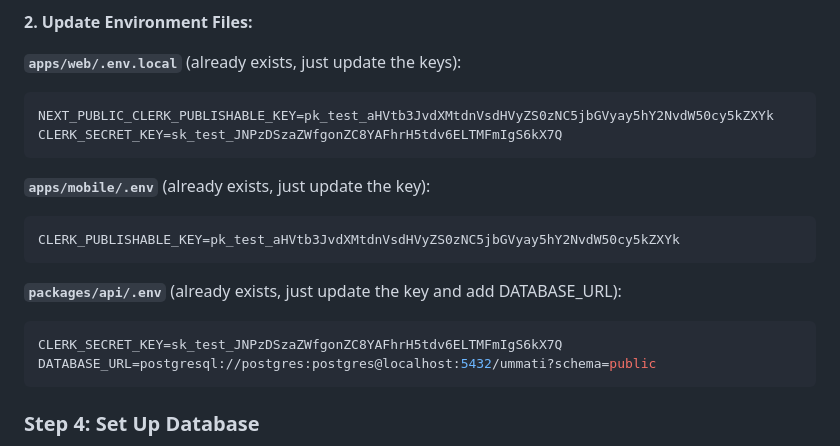
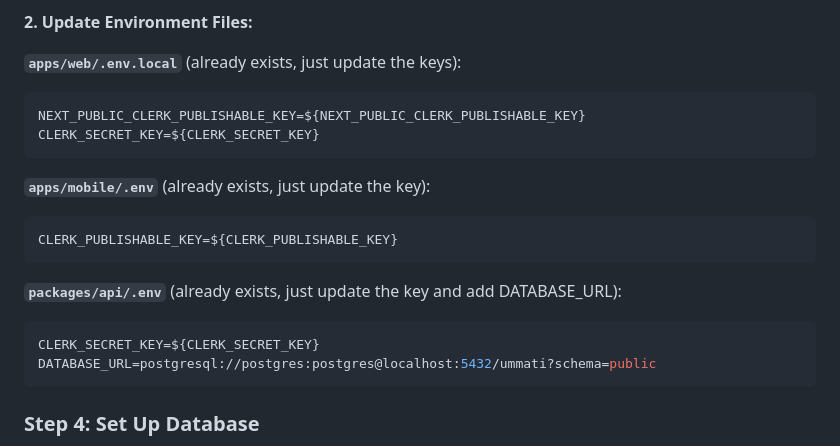
Before and after one commit to msharaf/ummati-connect-aws, a Markdown page: README.md, the part around the change. Drawn GitHub-style.

Commit message:
Update environment variable keys in README
Updated environment variable keys in README for web, mobile, and API.

````diff
--- a/README.md
+++ b/README.md
@@ -30,18 +30,18 @@ The project already has `.env` files created. You just need to add your **Clerk
 
 **`apps/web/.env.local`** (already exists, just update the keys):
 ```env
-NEXT_PUBLIC_CLERK_PUBLISHABLE_KEY=pk_test_aHVtb3JvdXMtdnVsdHVyZS0zNC5jbGVyay5hY2NvdW50cy5kZXYk
-CLERK_SECRET_KEY=sk_test_JNPzDSzaZWfgonZC8YAFhrH5tdv6ELTMFmIgS6kX7Q
+NEXT_PUBLIC_CLERK_PUBLISHABLE_KEY=${NEXT_PUBLIC_CLERK_PUBLISHABLE_KEY}
+CLERK_SECRET_KEY=${CLERK_SECRET_KEY}
 ```
 
 **`apps/mobile/.env`** (already exists, just update the key):
 ```env
-CLERK_PUBLISHABLE_KEY=pk_test_aHVtb3JvdXMtdnVsdHVyZS0zNC5jbGVyay5hY2NvdW50cy5kZXYk
+CLERK_PUBLISHABLE_KEY=${CLERK_PUBLISHABLE_KEY}
 ```
 
 **`packages/api/.env`** (already exists, just update the key and add DATABASE_URL):
 ```env
-CLERK_SECRET_KEY=sk_test_JNPzDSzaZWfgonZC8YAFhrH5tdv6ELTMFmIgS6kX7Q
+CLERK_SECRET_KEY=${CLERK_SECRET_KEY}
 DATABASE_URL=postgresql://postgres:postgres@localhost:5432/ummati?schema=public
 ```
 
````
